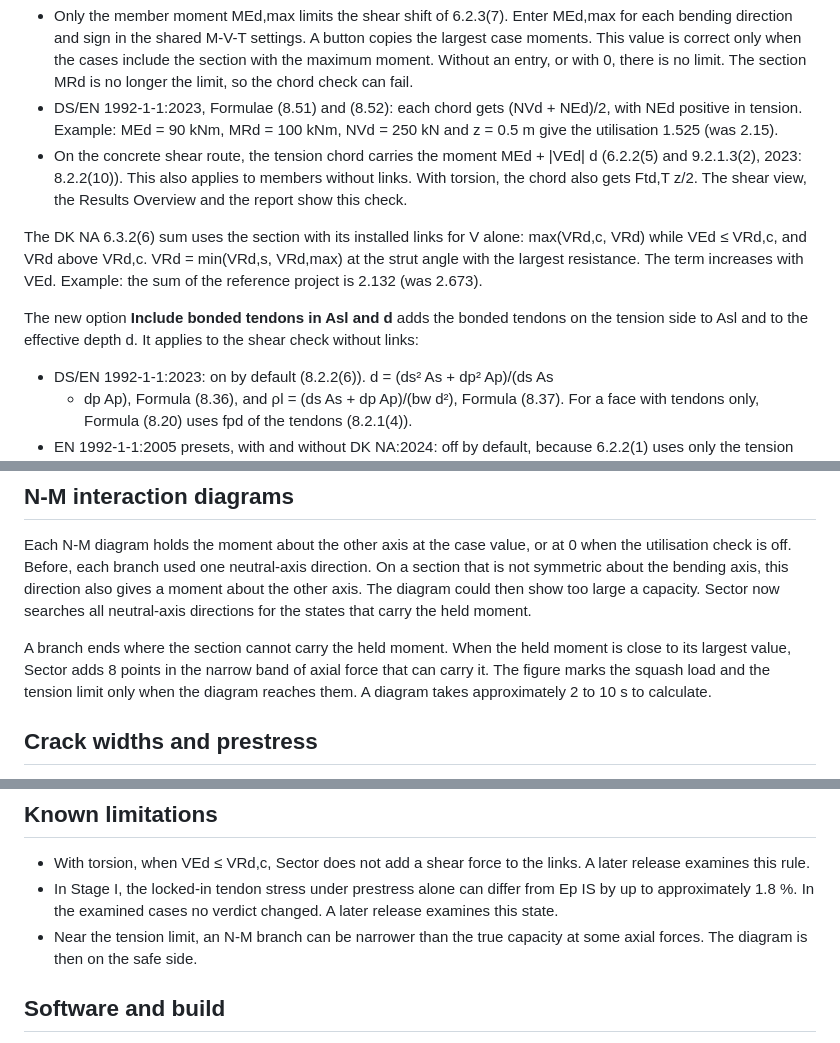
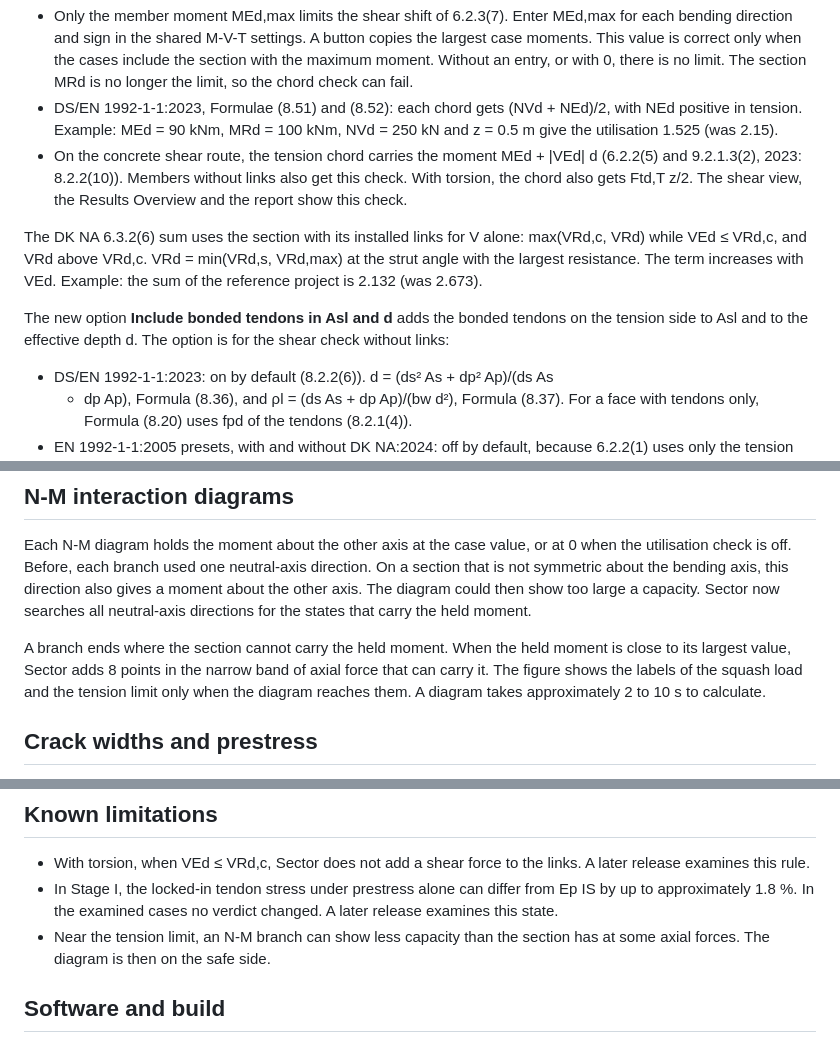
Before and after one commit to KasperLFabricius/Sector, a Markdown page: docs/v0970_release_notes.md, 3 parts joined by grey strips. GitHub-like rendering.

Commit message:
Close review R7 notes: CHANGELOG paragraphs and ASD-STE100 words
Co-Authored-By: Claude Opus 5.5 <noreply@anthropic.com>

```diff
--- a/docs/v0970_release_notes.md
+++ b/docs/v0970_release_notes.md
@@ -45,8 +45,8 @@ The chord checks of shear have three corrections:
   MRd = 100 kNm, NVd = 250 kN and z = 0.5 m give the utilisation 1.525
   (was 2.15).
 - On the concrete shear route, the tension chord carries the moment
-  MEd + |VEd| d (6.2.2(5) and 9.2.1.3(2), 2023: 8.2.2(10)). This also applies
-  to members without links. With torsion, the chord also gets Ftd,T z/2. The
+  MEd + |VEd| d (6.2.2(5) and 9.2.1.3(2), 2023: 8.2.2(10)). Members without
+  links also get this check. With torsion, the chord also gets Ftd,T z/2. The
   shear view, the Results Overview and the report show this check.
 
 The DK NA 6.3.2(6) sum uses the section with its installed links for V alone:
@@ -55,8 +55,8 @@ VRd,max) at the strut angle with the largest resistance. The term increases
 with VEd. Example: the sum of the reference project is 2.132 (was 2.673).
 
 The new option **Include bonded tendons in Asl and d** adds the bonded tendons
-on the tension side to Asl and to the effective depth d. It applies to the
-shear check without links:
+on the tension side to Asl and to the effective depth d. The option is for
+the shear check without links:
 
 - DS/EN 1992-1-1:2023: on by default (8.2.2(6)). d = (ds² As + dp² Ap)/(ds As
   + dp Ap), Formula (8.36), and ρl = (ds As + dp Ap)/(bw d²), Formula (8.37).
@@ -83,8 +83,8 @@ directions for the states that carry the held moment.
 
 A branch ends where the section cannot carry the held moment. When the held
 moment is close to its largest value, Sector adds 8 points in the narrow band
-of axial force that can carry it. The figure marks the squash load and the
-tension limit only when the diagram reaches them. A diagram takes
+of axial force that can carry it. The figure shows the labels of the squash
+load and the tension limit only when the diagram reaches them. A diagram takes
 approximately 2 to 10 s to calculate.
 
 ## Crack widths and prestress
@@ -126,8 +126,8 @@ search converges (PASS).
 - In Stage I, the locked-in tendon stress under prestress alone can differ
   from Ep IS by up to approximately 1.8 %. In the examined cases no verdict
   changed. A later release examines this state.
-- Near the tension limit, an N-M branch can be narrower than the true
-  capacity at some axial forces. The diagram is then on the safe side.
+- Near the tension limit, an N-M branch can show less capacity than the
+  section has at some axial forces. The diagram is then on the safe side.
 
 ## Software and build
 
```
Also changed, not shown: CHANGELOG.md (+8 -7 lines).
